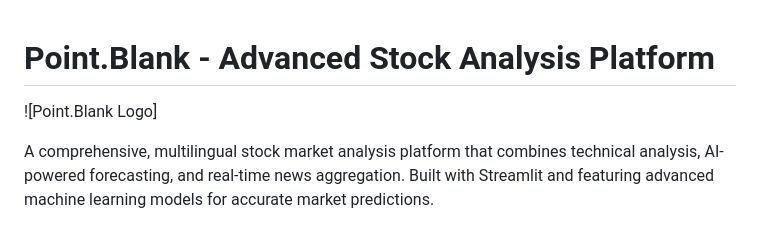
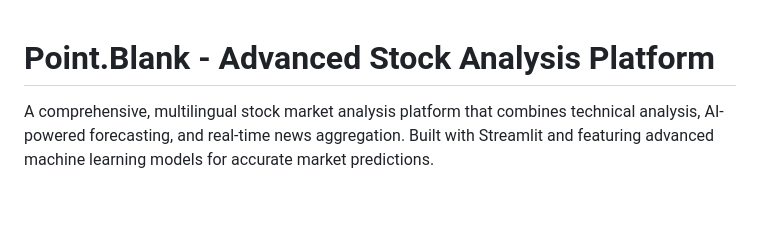
Before and after one commit to antonbeski0/point_blank.stream, a Markdown page: README.md, the part around the change. Drawn GitHub-style; blank space fills up the shorter version.

```diff
--- a/README.md
+++ b/README.md
@@ -1,6 +1,5 @@
 # Point.Blank - Advanced Stock Analysis Platform
 
-![Point.Blank Logo]
 
 A comprehensive, multilingual stock market analysis platform that combines technical analysis, AI-powered forecasting, and real-time news aggregation. Built with Streamlit and featuring advanced machine learning models for accurate market predictions.
 
```
